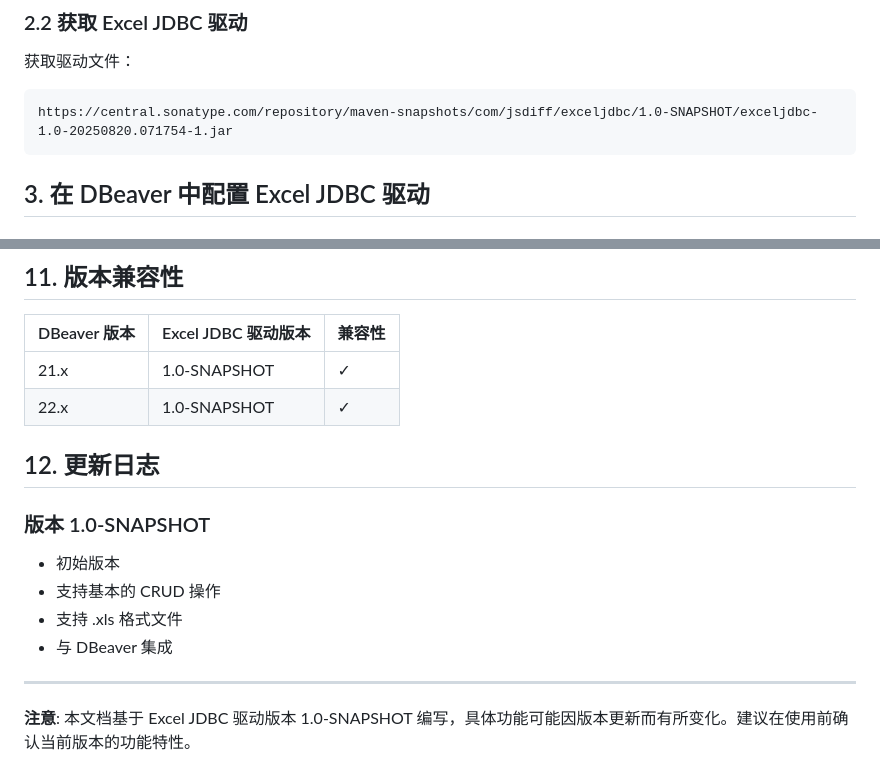
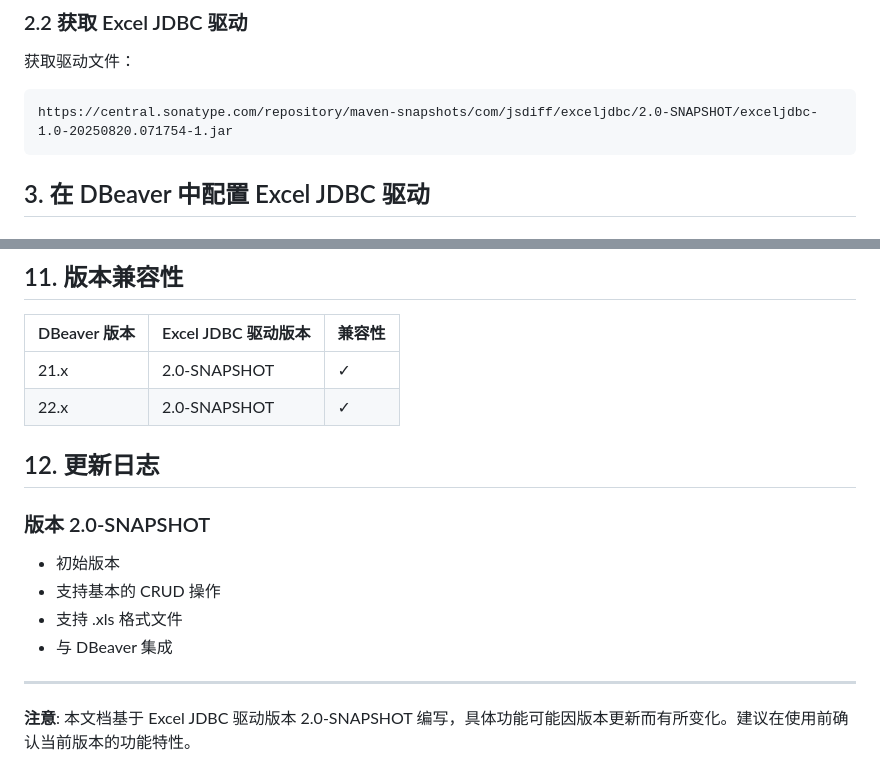
Before and after one commit to daichangya/xlsql, a Markdown page: Dbeaver结合exceljdbc使用文档.md, 2 parts joined by grey strips. Rendered like a GitHub page.

````diff
--- a/Dbeaver结合exceljdbc使用文档.md
+++ b/Dbeaver结合exceljdbc使用文档.md
@@ -14,7 +14,7 @@
 ### 2.2 获取 Excel JDBC 驱动
 获取驱动文件：
 ```
-https://central.sonatype.com/repository/maven-snapshots/com/jsdiff/exceljdbc/1.0-SNAPSHOT/exceljdbc-1.0-20250820.071754-1.jar
+https://central.sonatype.com/repository/maven-snapshots/com/jsdiff/exceljdbc/2.0-SNAPSHOT/exceljdbc-1.0-20250820.071754-1.jar
 ```
 
 
@@ -194,12 +194,12 @@ dbeaver -vmargs -Dorg.jkiss.dbeaver.debug=true
 
 | DBeaver 版本 | Excel JDBC 驱动版本 | 兼容性 |
 |--------------|---------------------|--------|
-| 21.x         | 1.0-SNAPSHOT        | ✓      |
-| 22.x         | 1.0-SNAPSHOT        | ✓      |
+| 21.x         | 2.0-SNAPSHOT        | ✓      |
+| 22.x         | 2.0-SNAPSHOT        | ✓      |
 
 ## 12. 更新日志
 
-### 版本 1.0-SNAPSHOT
+### 版本 2.0-SNAPSHOT
 - 初始版本
 - 支持基本的 CRUD 操作
 - 支持 .xls 格式文件
@@ -207,4 +207,4 @@ dbeaver -vmargs -Dorg.jkiss.dbeaver.debug=true
 
 ---
 
-**注意**: 本文档基于 Excel JDBC 驱动版本 1.0-SNAPSHOT 编写，具体功能可能因版本更新而有所变化。建议在使用前确认当前版本的功能特性。
+**注意**: 本文档基于 Excel JDBC 驱动版本 2.0-SNAPSHOT 编写，具体功能可能因版本更新而有所变化。建议在使用前确认当前版本的功能特性。
````
Also changed, not shown: 命令行使用说明.md (+2 -2 lines).
